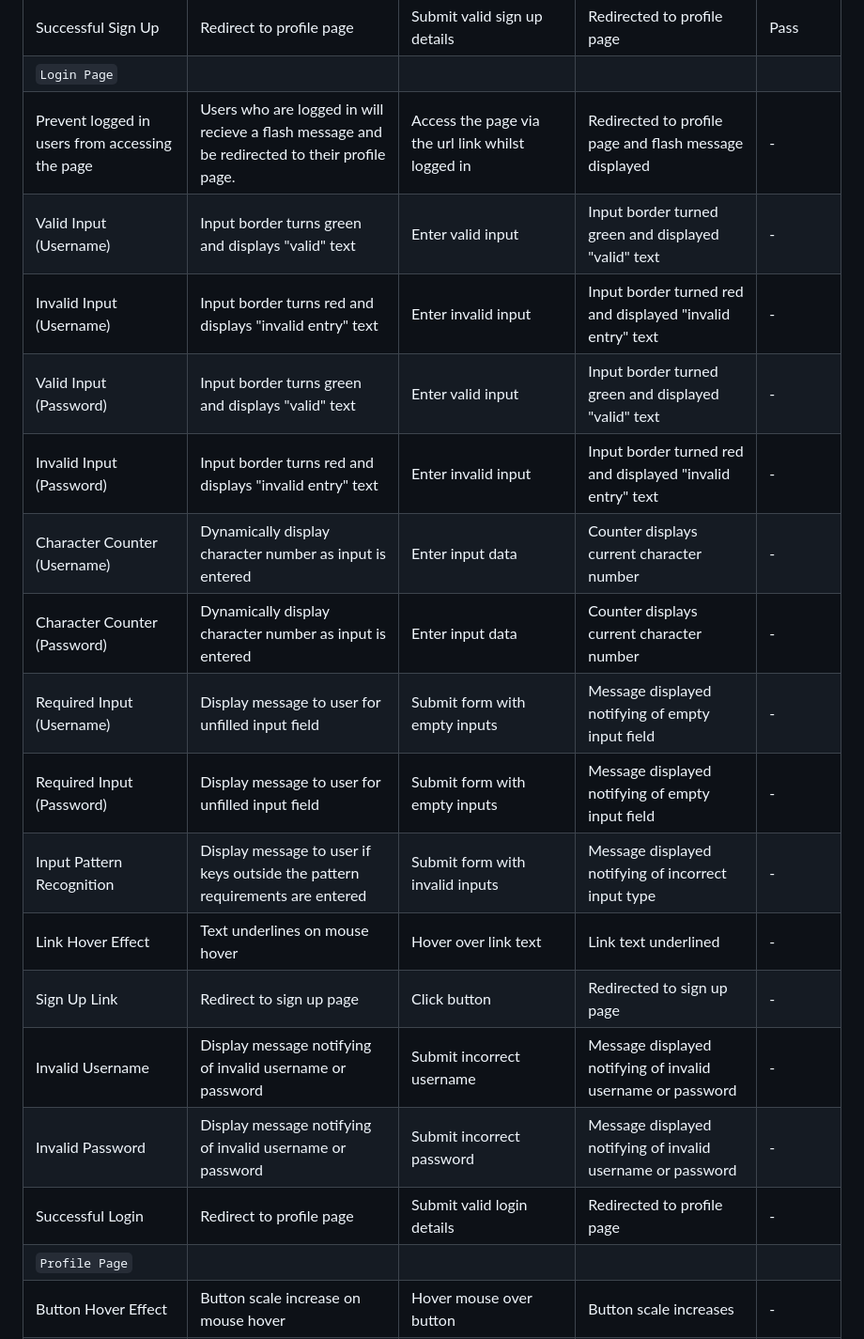
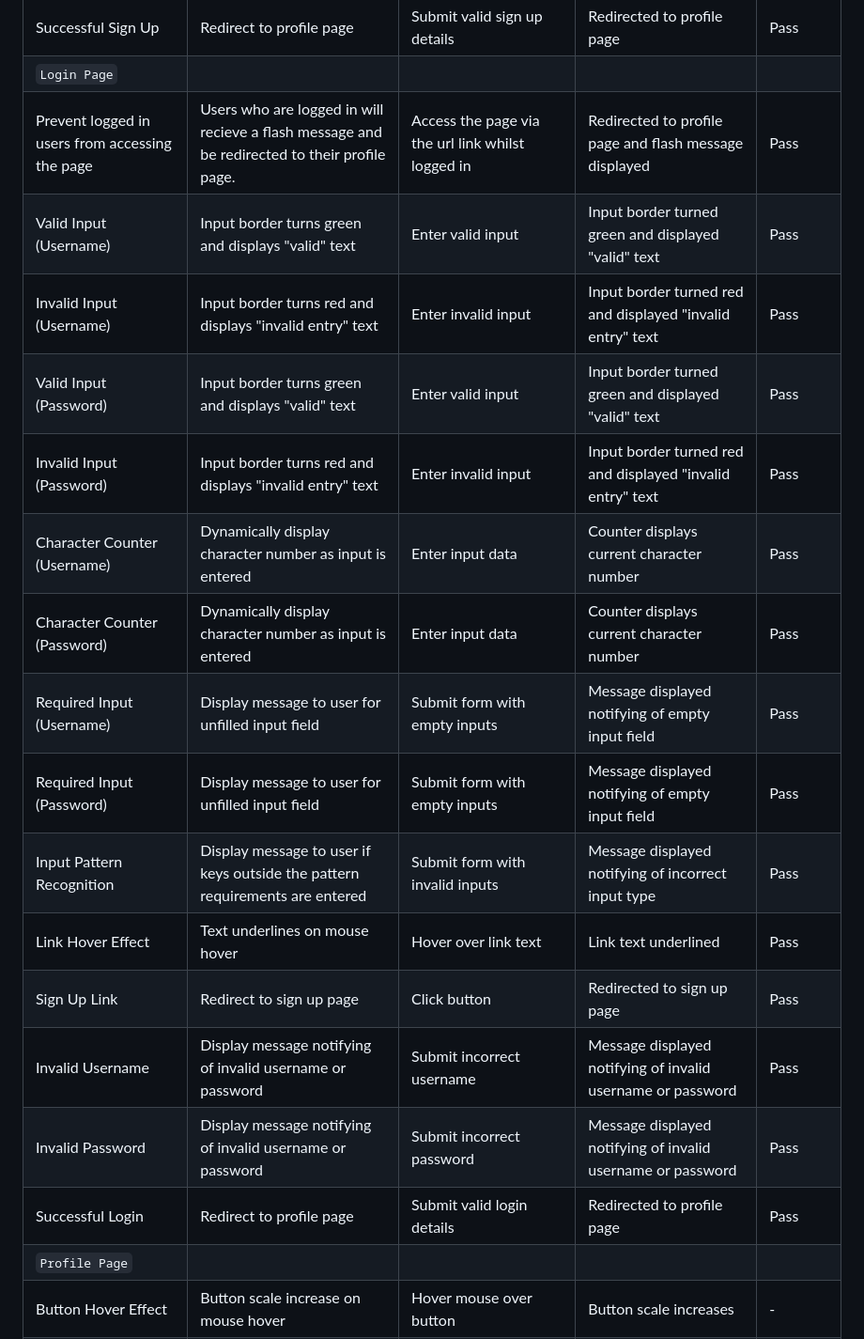
Before and after one commit to AndyWright360/Quest_Board, a Markdown page: TESTING.md, the part around the change. Shown: that part at 94% size. Rendered like a GitHub page.

Commit message:
docs: add manual test results for log_in.html

```diff
--- a/TESTING.md
+++ b/TESTING.md
@@ -399,21 +399,21 @@ Feature | Expected Outcome | Testing Performed | Result | Pass/Fail |
 | Log In Link | Redirect to login page | Click button | Redirected to login page | Pass |
 | Successful Sign Up | Redirect to profile page | Submit valid sign up details | Redirected to profile page | Pass |
 | `Login Page` |
-| Prevent logged in users from accessing the page | Users who are logged in will recieve a flash message and be redirected to their profile page. | Access the page via the url link whilst logged in | Redirected to profile page and flash message displayed | - |
-| Valid Input (Username) | Input border turns green and displays "valid" text | Enter valid input | Input border turned green and displayed "valid" text | - |
-| Invalid Input (Username) | Input border turns red and displays "invalid entry" text | Enter invalid input | Input border turned red and displayed "invalid entry" text | - |
-| Valid Input (Password) | Input border turns green and displays "valid" text | Enter valid input | Input border turned green and displayed "valid" text | - |
-| Invalid Input (Password) | Input border turns red and displays "invalid entry" text | Enter invalid input | Input border turned red and displayed "invalid entry" text | - |
-| Character Counter (Username) | Dynamically display character number as input is entered | Enter input data | Counter displays current character number | - |
-| Character Counter (Password) | Dynamically display character number as input is entered | Enter input data | Counter displays current character number | - |
-| Required Input (Username) | Display message to user for unfilled input field | Submit form with empty inputs | Message displayed notifying of empty input field | - |
-| Required Input (Password) | Display message to user for unfilled input field | Submit form with empty inputs | Message displayed notifying of empty input field | - |
-| Input Pattern Recognition | Display message to user if keys outside the pattern requirements are entered | Submit form with invalid inputs | Message displayed notifying of incorrect input type | - |
-| Link Hover Effect | Text underlines on mouse hover | Hover over link text | Link text underlined | - |
-| Sign Up Link | Redirect to sign up page | Click button | Redirected to sign up page | - |
-| Invalid Username | Display message notifying of invalid username or password | Submit incorrect username | Message displayed notifying of invalid username or password | - |
-| Invalid Password | Display message notifying of invalid username or password | Submit incorrect password | Message displayed notifying of invalid username or password | - |
-| Successful Login | Redirect to profile page | Submit valid login details | Redirected to profile page | - |
+| Prevent logged in users from accessing the page | Users who are logged in will recieve a flash message and be redirected to their profile page. | Access the page via the url link whilst logged in | Redirected to profile page and flash message displayed | Pass |
+| Valid Input (Username) | Input border turns green and displays "valid" text | Enter valid input | Input border turned green and displayed "valid" text | Pass |
+| Invalid Input (Username) | Input border turns red and displays "invalid entry" text | Enter invalid input | Input border turned red and displayed "invalid entry" text | Pass |
+| Valid Input (Password) | Input border turns green and displays "valid" text | Enter valid input | Input border turned green and displayed "valid" text | Pass |
+| Invalid Input (Password) | Input border turns red and displays "invalid entry" text | Enter invalid input | Input border turned red and displayed "invalid entry" text | Pass |
+| Character Counter (Username) | Dynamically display character number as input is entered | Enter input data | Counter displays current character number | Pass |
+| Character Counter (Password) | Dynamically display character number as input is entered | Enter input data | Counter displays current character number | Pass |
+| Required Input (Username) | Display message to user for unfilled input field | Submit form with empty inputs | Message displayed notifying of empty input field | Pass |
+| Required Input (Password) | Display message to user for unfilled input field | Submit form with empty inputs | Message displayed notifying of empty input field | Pass |
+| Input Pattern Recognition | Display message to user if keys outside the pattern requirements are entered | Submit form with invalid inputs | Message displayed notifying of incorrect input type | Pass |
+| Link Hover Effect | Text underlines on mouse hover | Hover over link text | Link text underlined | Pass |
+| Sign Up Link | Redirect to sign up page | Click button | Redirected to sign up page | Pass |
+| Invalid Username | Display message notifying of invalid username or password | Submit incorrect username | Message displayed notifying of invalid username or password | Pass |
+| Invalid Password | Display message notifying of invalid username or password | Submit incorrect password | Message displayed notifying of invalid username or password | Pass |
+| Successful Login | Redirect to profile page | Submit valid login details | Redirected to profile page | Pass |
 | `Profile Page` |
 | Button Hover Effect | Button scale increase on mouse hover | Hover mouse over button | Button scale increases | - |
 | Button Click Animation | Button scale decreases on click | Click button | Button scale decreases | - |
```
